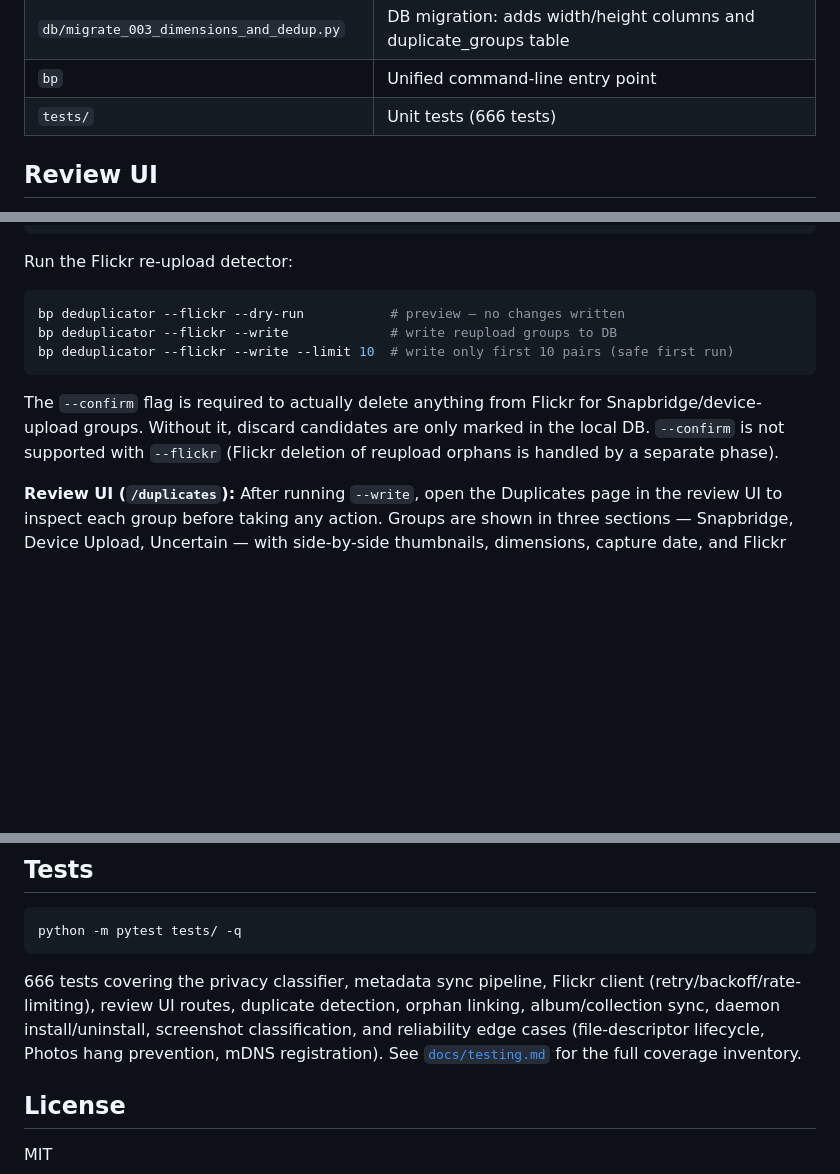
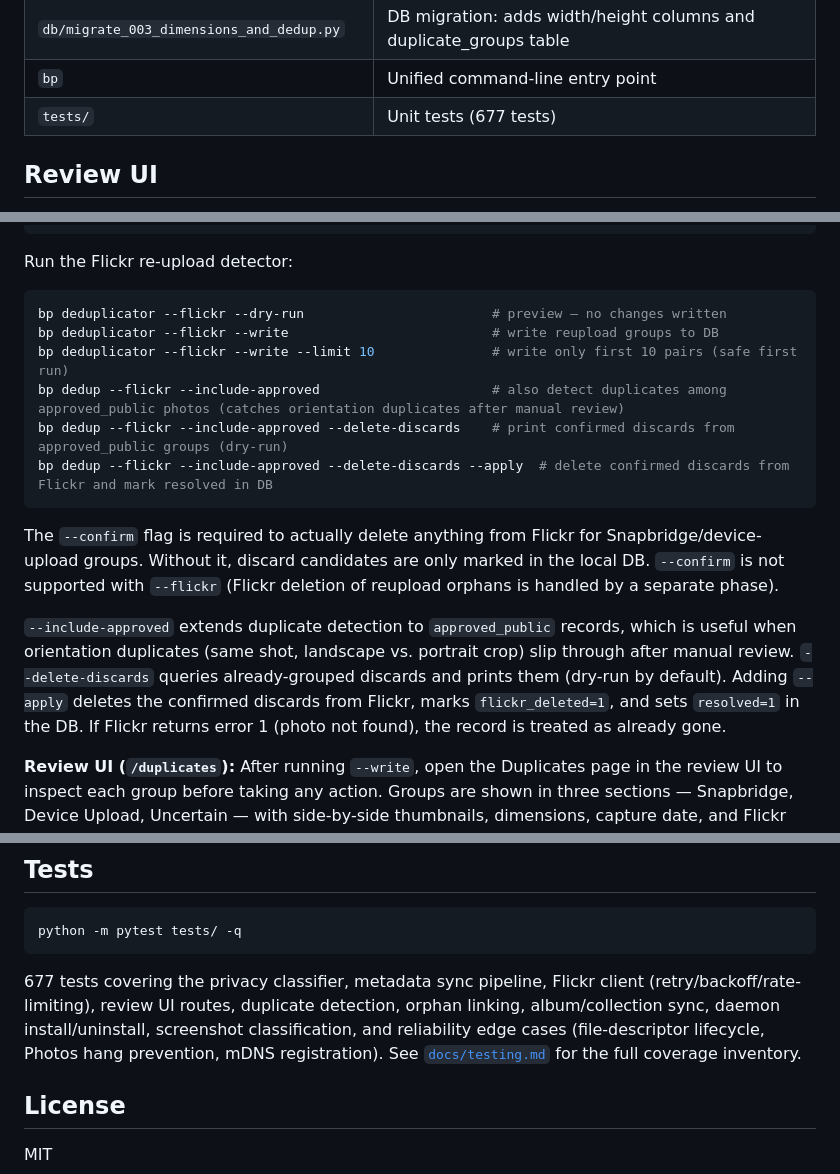
Before and after one commit to cdevers/Blue-Pearmain, a Markdown page: README.md, 3 parts joined by grey strips. GitHub-like rendering; blank space fills up the shorter version.

Commit message:
docs: update README for --include-approved and --delete-discards (#15)
- Add --include-approved, --delete-discards, --apply flag examples to bp dedup --flickr section
- Update test count from 666 → 677

Co-Authored-By: Claude Sonnet 4.6 <noreply@anthropic.com>

````diff
--- a/README.md
+++ b/README.md
@@ -212,7 +212,7 @@ For ongoing use, all three services run as launchd agents — no terminal window
 | `db/migrate_002_updated_at_and_indexes.py` | DB migration: adds updated_at, indexes on push state and tags, schema_migrations table |
 | `db/migrate_003_dimensions_and_dedup.py` | DB migration: adds width/height columns and duplicate_groups table |
 | `bp` | Unified command-line entry point |
-| `tests/` | Unit tests (666 tests) |
+| `tests/` | Unit tests (677 tests) |
 
 ## Review UI
 
@@ -490,12 +490,17 @@ python poller/deduplicator.py --config config/config.yml --write --confirm  # al
 Run the Flickr re-upload detector:
 
 ```bash
-bp deduplicator --flickr --dry-run           # preview — no changes written
-bp deduplicator --flickr --write             # write reupload groups to DB
-bp deduplicator --flickr --write --limit 10  # write only first 10 pairs (safe first run)
+bp deduplicator --flickr --dry-run                        # preview — no changes written
+bp deduplicator --flickr --write                          # write reupload groups to DB
+bp deduplicator --flickr --write --limit 10               # write only first 10 pairs (safe first run)
+bp dedup --flickr --include-approved                      # also detect duplicates among approved_public photos (catches orientation duplicates after manual review)
+bp dedup --flickr --include-approved --delete-discards    # print confirmed discards from approved_public groups (dry-run)
+bp dedup --flickr --include-approved --delete-discards --apply  # delete confirmed discards from Flickr and mark resolved in DB
 ```
 
 The `--confirm` flag is required to actually delete anything from Flickr for Snapbridge/device-upload groups. Without it, discard candidates are only marked in the local DB. `--confirm` is not supported with `--flickr` (Flickr deletion of reupload orphans is handled by a separate phase).
+
+`--include-approved` extends duplicate detection to `approved_public` records, which is useful when orientation duplicates (same shot, landscape vs. portrait crop) slip through after manual review. `--delete-discards` queries already-grouped discards and prints them (dry-run by default). Adding `--apply` deletes the confirmed discards from Flickr, marks `flickr_deleted=1`, and sets `resolved=1` in the DB. If Flickr returns error 1 (photo not found), the record is treated as already gone.
 
 **Review UI (`/duplicates`):** After running `--write`, open the Duplicates page in the review UI to inspect each group before taking any action. Groups are shown in three sections — Snapbridge, Device Upload, Uncertain — with side-by-side thumbnails, dimensions, capture date, and Flickr links for each photo.
 
@@ -528,7 +533,7 @@ The Flickr client uses exponential backoff with jitter; write operations update
 python -m pytest tests/ -q
 ```
 
-666 tests covering the privacy classifier, metadata sync pipeline, Flickr client (retry/backoff/rate-limiting), review UI routes, duplicate detection, orphan linking, album/collection sync, daemon install/uninstall, screenshot classification, and reliability edge cases (file-descriptor lifecycle, Photos hang prevention, mDNS registration). See [`docs/testing.md`](docs/testing.md) for the full coverage inventory.
+677 tests covering the privacy classifier, metadata sync pipeline, Flickr client (retry/backoff/rate-limiting), review UI routes, duplicate detection, orphan linking, album/collection sync, daemon install/uninstall, screenshot classification, and reliability edge cases (file-descriptor lifecycle, Photos hang prevention, mDNS registration). See [`docs/testing.md`](docs/testing.md) for the full coverage inventory.
 
 ## License
 
````
